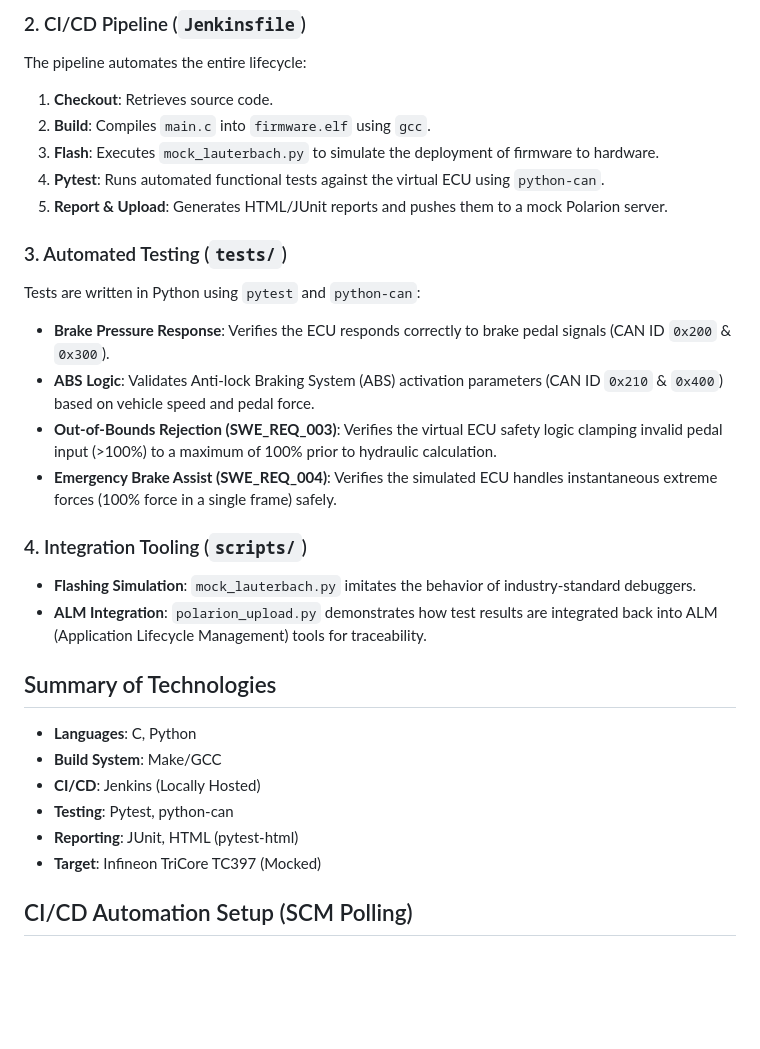
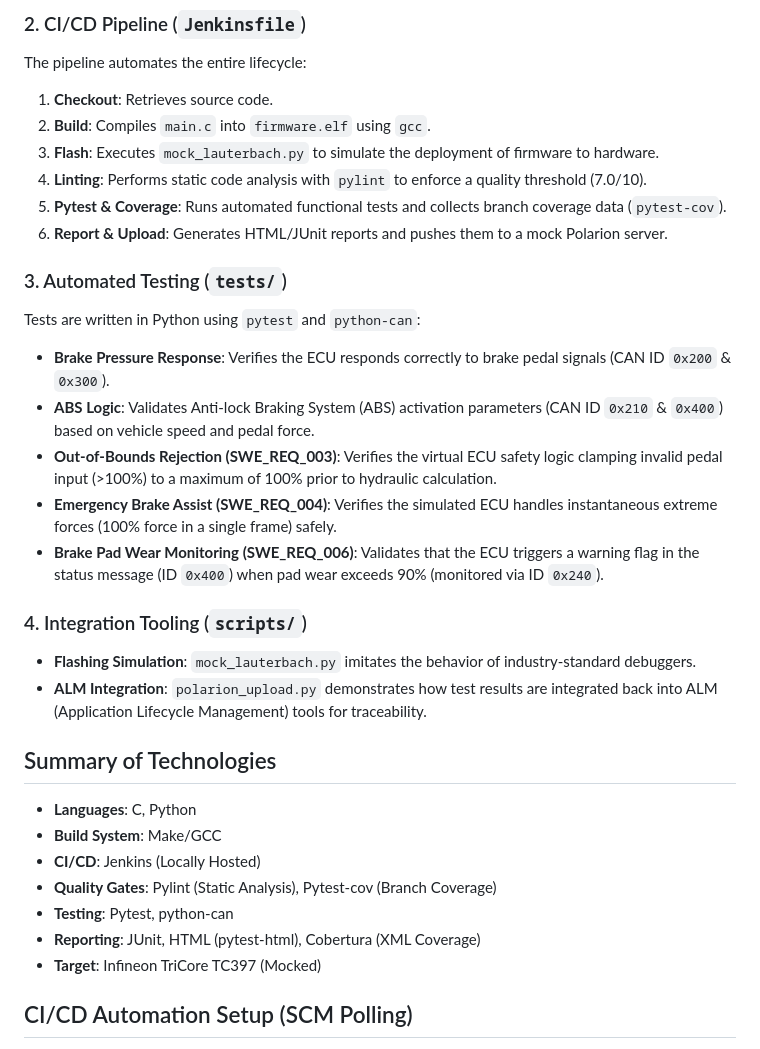
Before and after one commit to hjazouli/jenkins-swe6-testing, a Markdown page: README.md, the part around the change. Drawn GitHub-style; blank space fills up the shorter version.

Commit message:
docs: update readme to reflect new firmware features and pipeline stages

```diff
--- a/README.md
+++ b/README.md
@@ -36,8 +36,9 @@ The pipeline automates the entire lifecycle:
 1.  **Checkout**: Retrieves source code.
 2.  **Build**: Compiles `main.c` into `firmware.elf` using `gcc`.
 3.  **Flash**: Executes `mock_lauterbach.py` to simulate the deployment of firmware to hardware.
-4.  **Pytest**: Runs automated functional tests against the virtual ECU using `python-can`.
-5.  **Report & Upload**: Generates HTML/JUnit reports and pushes them to a mock Polarion server.
+4.  **Linting**: Performs static code analysis with `pylint` to enforce a quality threshold (7.0/10).
+5.  **Pytest & Coverage**: Runs automated functional tests and collects branch coverage data (`pytest-cov`).
+6.  **Report & Upload**: Generates HTML/JUnit reports and pushes them to a mock Polarion server.
 
 ### 3. Automated Testing (`tests/`)
 
@@ -47,6 +48,7 @@ Tests are written in Python using `pytest` and `python-can`:
 - **ABS Logic**: Validates Anti-lock Braking System (ABS) activation parameters (CAN ID `0x210` & `0x400`) based on vehicle speed and pedal force.
 - **Out-of-Bounds Rejection (SWE_REQ_003)**: Verifies the virtual ECU safety logic clamping invalid pedal input (>100%) to a maximum of 100% prior to hydraulic calculation.
 - **Emergency Brake Assist (SWE_REQ_004)**: Verifies the simulated ECU handles instantaneous extreme forces (100% force in a single frame) safely.
+- **Brake Pad Wear Monitoring (SWE_REQ_006)**: Validates that the ECU triggers a warning flag in the status message (ID `0x400`) when pad wear exceeds 90% (monitored via ID `0x240`).
 
 ### 4. Integration Tooling (`scripts/`)
 
@@ -58,8 +60,9 @@ Tests are written in Python using `pytest` and `python-can`:
 - **Languages**: C, Python
 - **Build System**: Make/GCC
 - **CI/CD**: Jenkins (Locally Hosted)
+- **Quality Gates**: Pylint (Static Analysis), Pytest-cov (Branch Coverage)
 - **Testing**: Pytest, python-can
-- **Reporting**: JUnit, HTML (pytest-html)
+- **Reporting**: JUnit, HTML (pytest-html), Cobertura (XML Coverage)
 - **Target**: Infineon TriCore TC397 (Mocked)
 
 ## CI/CD Automation Setup (SCM Polling)
```
